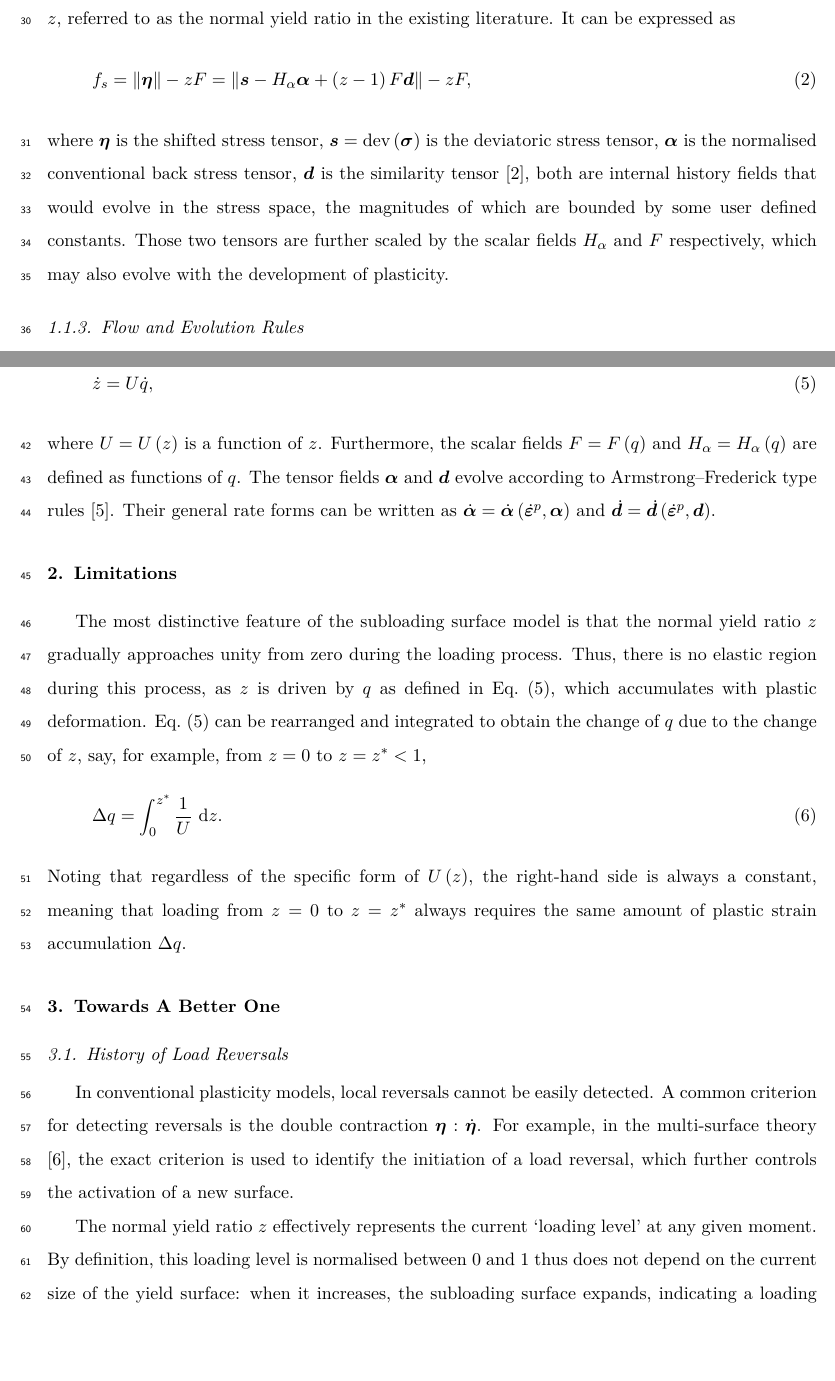
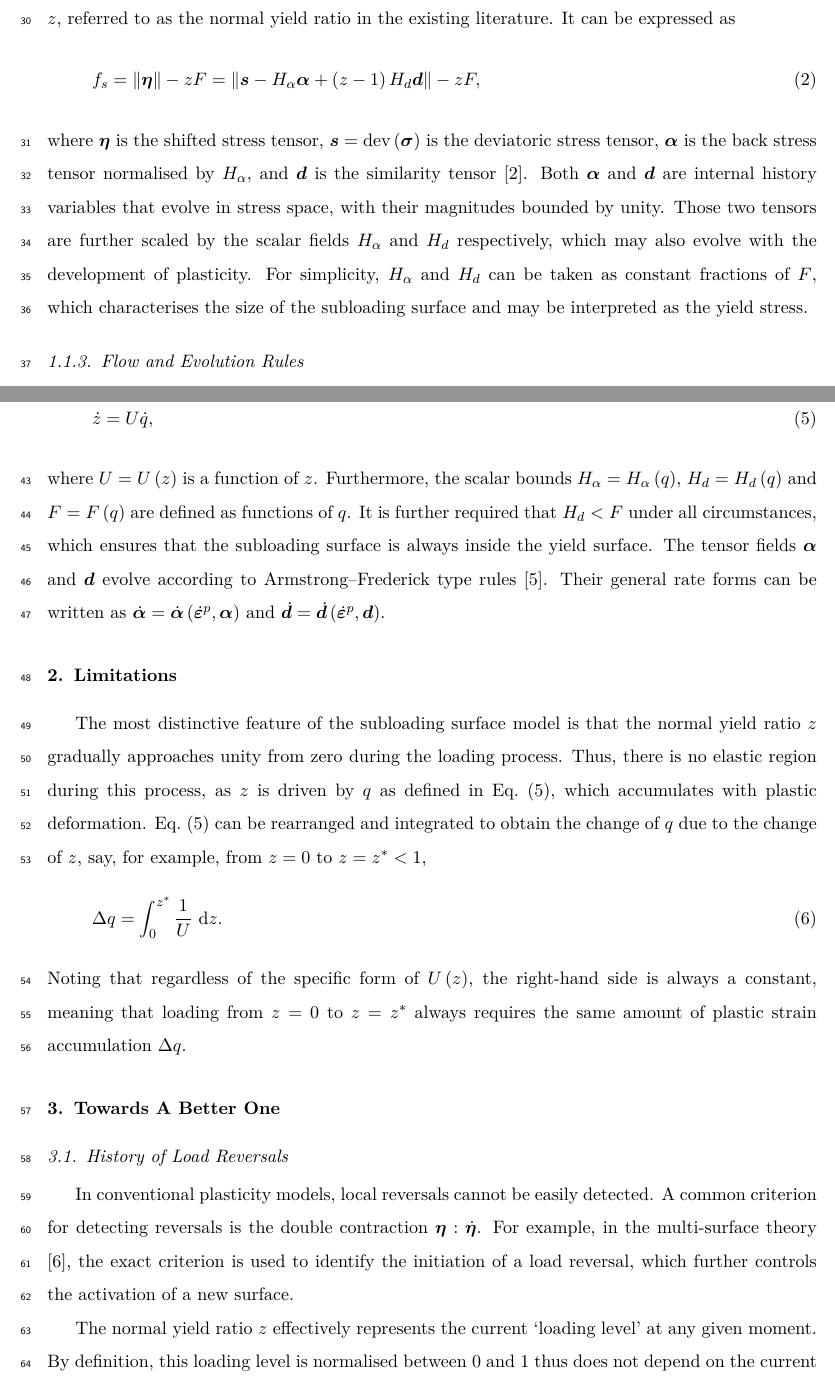
Before and after one commit to TLCFEM/balloon-v1, a LaTeX paper (BALLOON.tex, which reads SEC/ISSUE.tex): two parts of pages 2 and 3 of 9, joined at a grey line, cut so that both start at the same text, the shorter picture padded with empty space. Compiled offline with pdfLaTeX.

Commit message:
Revise back stress definitions and update terminology in FLEX.tex and ISSUE.tex for clarity and consistency

```diff
--- a/SEC/ISSUE.tex
+++ b/SEC/ISSUE.tex
@@ -19,10 +19,12 @@ where $\bvarepsilon$ is the total strain tensor and $\bvarepsilon^p$ is the plas
 The subloading surface differs from the conventional yield surface by an additional scalar field $z$, referred to as the normal yield ratio in the existing literature.
 It can be expressed as
 \begin{gather}\label{eq:fs_original}
-f_s=\norm{\beeta}-zF=\norm{\bs-H_\alpha\balpha+\left(z-1\right)F\bd}-zF,
+f_s=\norm{\beeta}-zF=\norm{\bs-H_\alpha\balpha+\left(z-1\right)H_d\bd}-zF,
 \end{gather}
-where $\beeta$ is the shifted stress tensor, $\bs=\dev{\bsigma}$ is the deviatoric stress tensor, $\balpha$ is the normalised conventional back stress tensor, $\bd$ is the similarity tensor \citep{Chang2025}, both are internal history fields that would evolve in the stress space, the magnitudes of which are bounded by some user defined constants.
-Those two tensors are further scaled by the scalar fields $H_\alpha$ and $F$ respectively, which may also evolve with the development of plasticity.
+where $\beeta$ is the shifted stress tensor, $\bs = \dev{\bsigma}$ is the deviatoric stress tensor, $\balpha$ is the back stress tensor normalised by $H_\alpha$, and $\bd$ is the similarity tensor \citep{Chang2025}.
+Both $\balpha$ and $\bd$ are internal history variables that evolve in stress space, with their magnitudes bounded by unity.
+Those two tensors are further scaled by the scalar fields $H_\alpha$ and $H_d$ respectively, which may also evolve with the development of plasticity.
+For simplicity, $H_\alpha$ and $H_d$ can be taken as constant fractions of $F$, which characterises the size of the subloading surface and may be interpreted as the yield stress.
 \subsubsection{Flow and Evolution Rules}
 Assuming associative plasticity, the flow rule takes the well--known form,
 \begin{gather}
@@ -39,7 +41,8 @@ With the above, the following evolution rule is introduced for $z$,
     \dot{z}=U\dot{q},
 \end{gather}
 where $U=U\left(z\right)$ is a function of $z$.
-Furthermore, the scalar fields $F=F\left(q\right)$ and $H_\alpha=H_\alpha\left(q\right)$ are defined as functions of $q$.
+Furthermore, the scalar bounds $H_\alpha=H_\alpha\left(q\right)$, $H_d=H_d\left(q\right)$ and $F=F\left(q\right)$ are defined as functions of $q$.
+It is further required that $H_d<F$ under all circumstances, which ensures that the subloading surface is always inside the yield surface.
 The tensor fields $\balpha$ and $\bd$ evolve according to Armstrong--Frederick type rules \citep{Frederick2007}.
 Their general rate forms can be written as $\dot{\balpha}=\dot{\balpha}\left(\dot{\bvarepsilon}^p,\balpha\right)$ and $\dot{\bd}=\dot{\bd}\left(\dot{\bvarepsilon}^p,\bd\right)$.
 \section{Limitations}
```
Also changed, not shown: SEC/FLEX.tex (+10 -9 lines).
